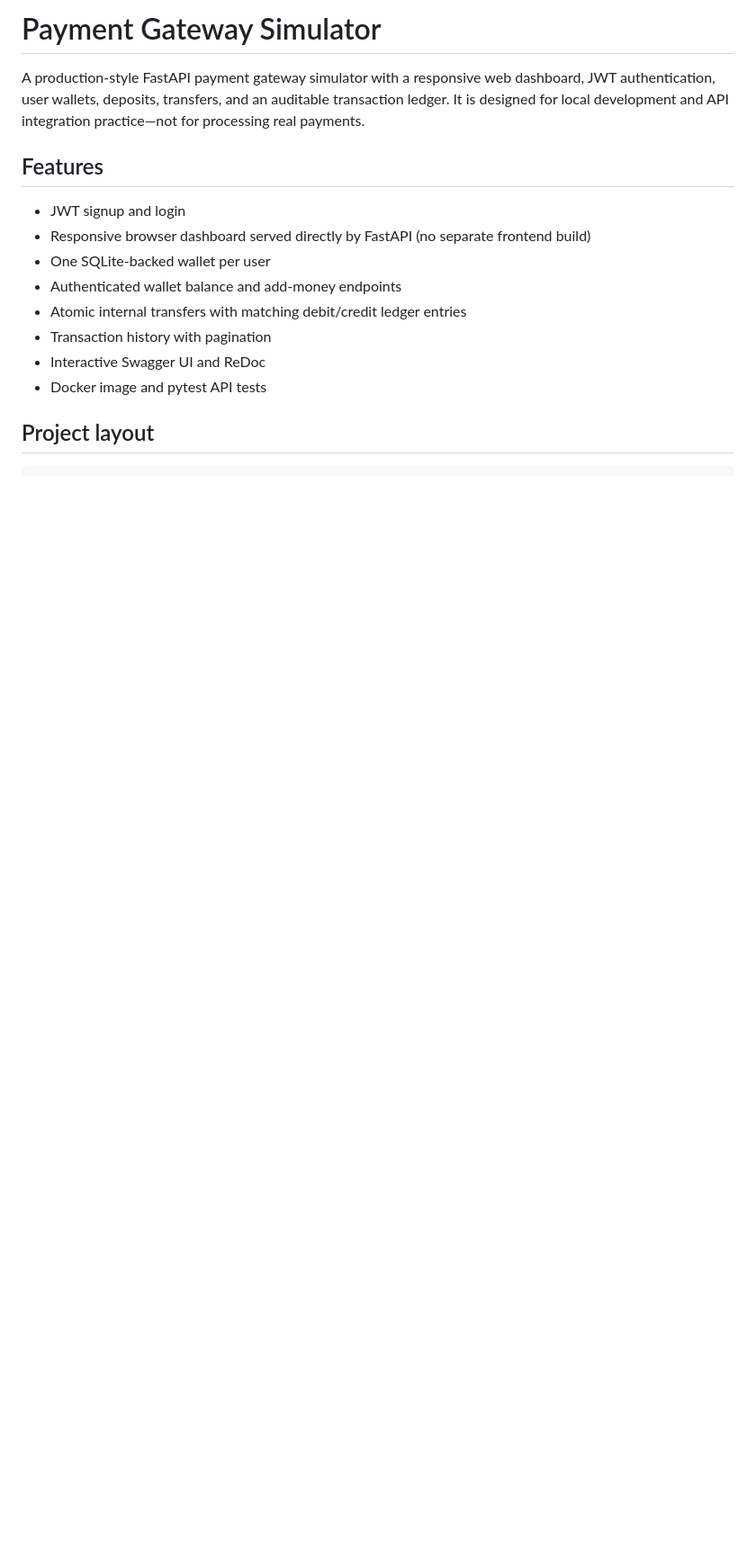
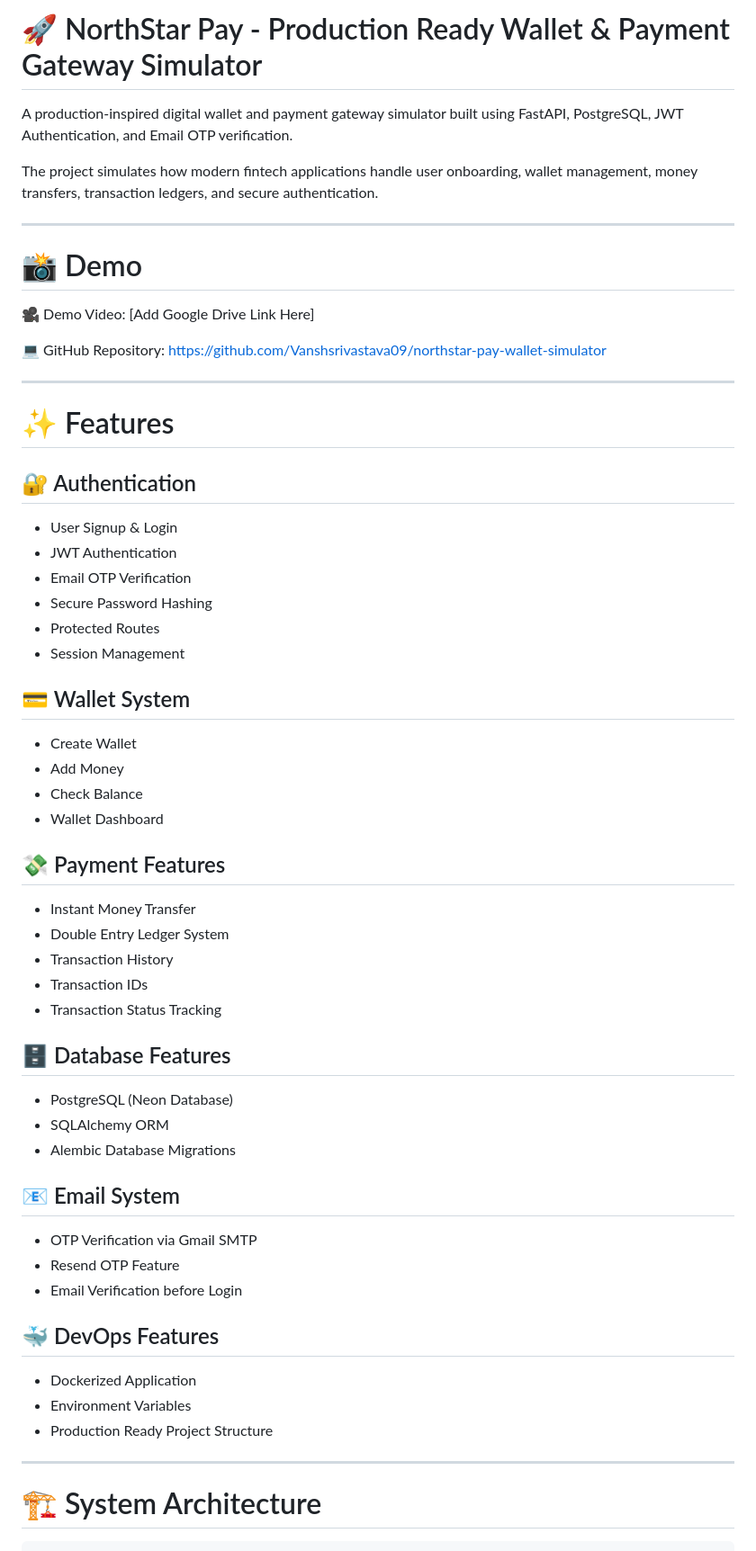
Before and after one commit to Vanshsrivastava09/Star-Pay-Wallet-Simulator, a Markdown page: README.md, the part around one of its changes. Shown at 90% size. Rendered like a GitHub page; blank space fills up the shorter version.

````diff
--- a/README.md
+++ b/README.md
@@ -1,18 +1,60 @@
-# Payment Gateway Simulator
+# 🚀 NorthStar Pay - Production Ready Wallet & Payment Gateway Simulator
 
-A production-style FastAPI payment gateway simulator with a responsive web dashboard, JWT authentication, user wallets, deposits, transfers, and an auditable transaction ledger. It is designed for local development and API integration practice—not for processing real payments.
+A production-inspired digital wallet and payment gateway simulator built using FastAPI, PostgreSQL, JWT Authentication, and Email OTP verification.
 
-## Features
+The project simulates how modern fintech applications handle user onboarding, wallet management, money transfers, transaction ledgers, and secure authentication.
 
-- JWT signup and login
-- Responsive browser dashboard served directly by FastAPI (no separate frontend build)
-- One SQLite-backed wallet per user
-- Authenticated wallet balance and add-money endpoints
-- Atomic internal transfers with matching debit/credit ledger entries
-- Transaction history with pagination
-- Interactive Swagger UI and ReDoc
-- Docker image and pytest API tests
+---
 
-## Project layout
+# 📸 Demo
+
+🎥 Demo Video: [Add Google Drive Link Here]
+
+💻 GitHub Repository:
+https://github.com/Vanshsrivastava09/northstar-pay-wallet-simulator
+
+---
+
+# ✨ Features
+
+## 🔐 Authentication
+- User Signup & Login
+- JWT Authentication
+- Email OTP Verification
+- Secure Password Hashing
+- Protected Routes
+- Session Management
+
+## 💳 Wallet System
+- Create Wallet
+- Add Money
+- Check Balance
+- Wallet Dashboard
+
+## 💸 Payment Features
+- Instant Money Transfer
+- Double Entry Ledger System
+- Transaction History
+- Transaction IDs
+- Transaction Status Tracking
+
+## 🗄 Database Features
+- PostgreSQL (Neon Database)
+- SQLAlchemy ORM
+- Alembic Database Migrations
+
+## 📧 Email System
+- OTP Verification via Gmail SMTP
+- Resend OTP Feature
+- Email Verification before Login
+
+## 🐳 DevOps Features
+- Dockerized Application
+- Environment Variables
+- Production Ready Project Structure
+
+---
+
+# 🏗 System Architecture
 
 ```
````
Also changed, not shown: other parts of README.md (+177 -76 lines).
